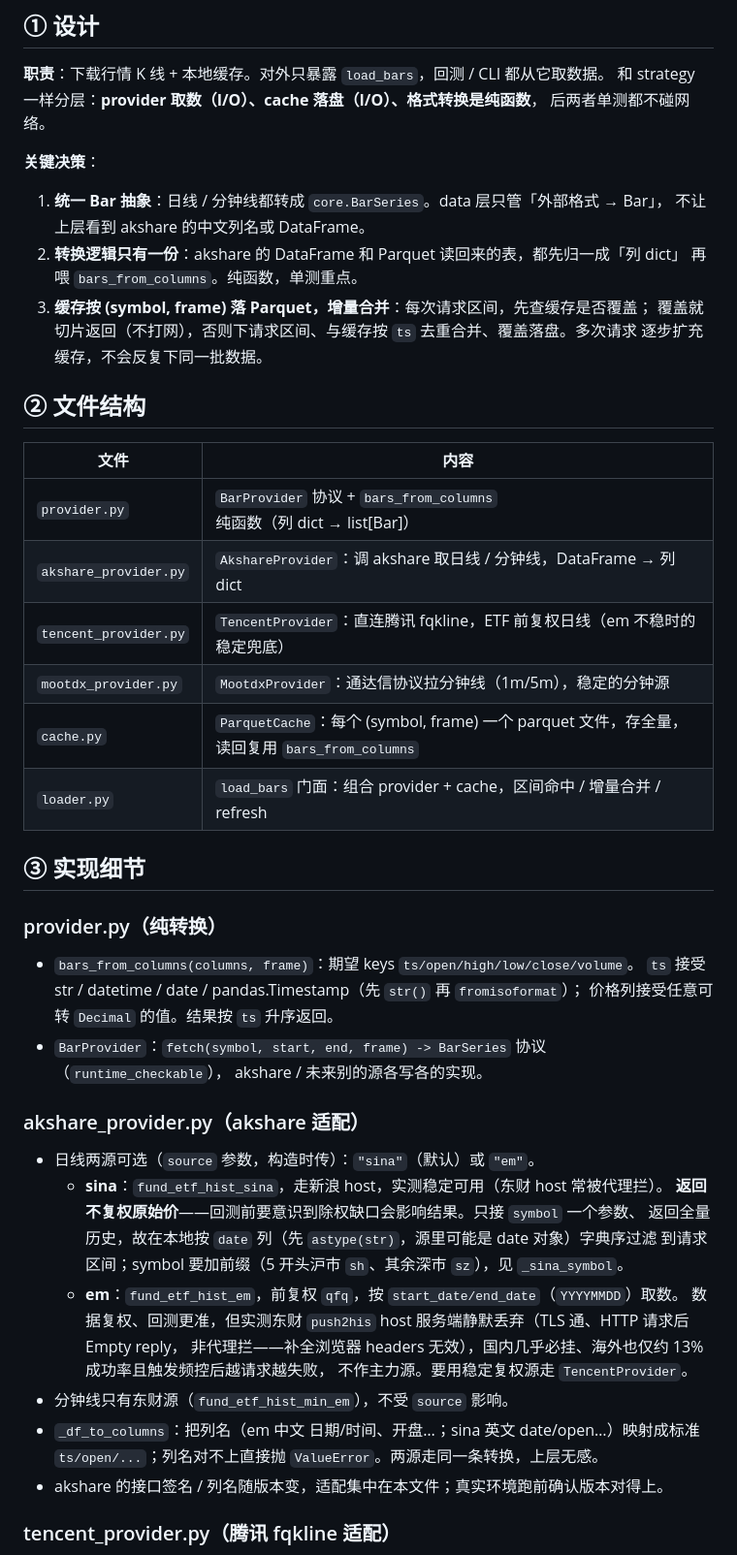
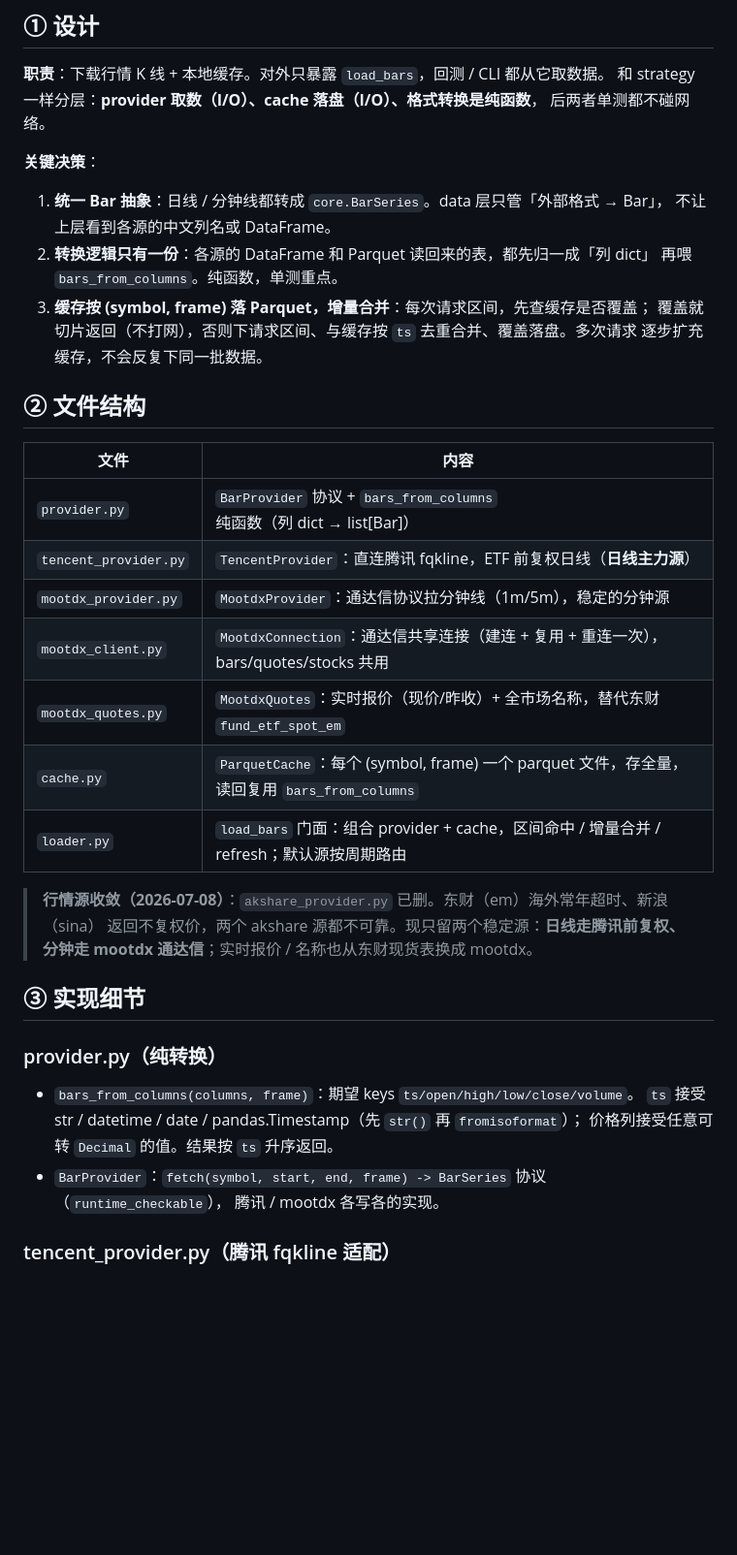
Before and after one commit to evepupil/Vgrid, a Markdown page: docs/模块设计/data.md, the part around one of its changes. Shown at 97% size. GitHub-like rendering; blank space fills up the shorter version.

```diff
--- a/docs/模块设计/data.md
+++ b/docs/模块设计/data.md
@@ -10,8 +10,8 @@
 
 **关键决策**：
 1. **统一 Bar 抽象**：日线 / 分钟线都转成 `core.BarSeries`。data 层只管「外部格式 → Bar」，
-   不让上层看到 akshare 的中文列名或 DataFrame。
-2. **转换逻辑只有一份**：akshare 的 DataFrame 和 Parquet 读回来的表，都先归一成「列 dict」
+   不让上层看到各源的中文列名或 DataFrame。
+2. **转换逻辑只有一份**：各源的 DataFrame 和 Parquet 读回来的表，都先归一成「列 dict」
    再喂 `bars_from_columns`。纯函数，单测重点。
 3. **缓存按 (symbol, frame) 落 Parquet，增量合并**：每次请求区间，先查缓存是否覆盖；
    覆盖就切片返回（不打网），否则下请求区间、与缓存按 `ts` 去重合并、覆盖落盘。多次请求
@@ -22,11 +22,16 @@
 | 文件 | 内容 |
 |---|---|
 | `provider.py` | `BarProvider` 协议 + `bars_from_columns` 纯函数（列 dict → list[Bar]） |
-| `akshare_provider.py` | `AkshareProvider`：调 akshare 取日线 / 分钟线，DataFrame → 列 dict |
-| `tencent_provider.py` | `TencentProvider`：直连腾讯 fqkline，ETF 前复权日线（em 不稳时的稳定兜底） |
+| `tencent_provider.py` | `TencentProvider`：直连腾讯 fqkline，ETF 前复权日线（**日线主力源**） |
 | `mootdx_provider.py` | `MootdxProvider`：通达信协议拉分钟线（1m/5m），稳定的分钟源 |
+| `mootdx_client.py` | `MootdxConnection`：通达信共享连接（建连 + 复用 + 重连一次），bars/quotes/stocks 共用 |
+| `mootdx_quotes.py` | `MootdxQuotes`：实时报价（现价/昨收）+ 全市场名称，替代东财 `fund_etf_spot_em` |
 | `cache.py` | `ParquetCache`：每个 (symbol, frame) 一个 parquet 文件，存全量，读回复用 `bars_from_columns` |
-| `loader.py` | `load_bars` 门面：组合 provider + cache，区间命中 / 增量合并 / refresh |
+| `loader.py` | `load_bars` 门面：组合 provider + cache，区间命中 / 增量合并 / refresh；默认源按周期路由 |
+
+> **行情源收敛（2026-07-08）**：`akshare_provider.py` 已删。东财（em）海外常年超时、新浪（sina）
+> 返回不复权价，两个 akshare 源都不可靠。现只留两个稳定源：**日线走腾讯前复权、分钟走 mootdx
+> 通达信**；实时报价 / 名称也从东财现货表换成 mootdx。
 
 ## ③ 实现细节
 
@@ -35,22 +40,7 @@
   `ts` 接受 str / datetime / date / pandas.Timestamp（先 `str()` 再 `fromisoformat`）；
   价格列接受任意可转 `Decimal` 的值。结果按 `ts` 升序返回。
 - `BarProvider`：`fetch(symbol, start, end, frame) -> BarSeries` 协议（`runtime_checkable`），
-  akshare / 未来别的源各写各的实现。
-
-### akshare_provider.py（akshare 适配）
-- 日线两源可选（`source` 参数，构造时传）：``"sina"``（默认）或 ``"em"``。
-  - **sina**：``fund_etf_hist_sina``，走新浪 host，实测稳定可用（东财 host 常被代理拦）。
-    **返回不复权原始价**——回测前要意识到除权缺口会影响结果。只接 ``symbol`` 一个参数、
-    返回全量历史，故在本地按 ``date`` 列（先 ``astype(str)``，源里可能是 date 对象）字典序过滤
-    到请求区间；symbol 要加前缀（5 开头沪市 ``sh``、其余深市 ``sz``），见 ``_sina_symbol``。
-  - **em**：``fund_etf_hist_em``，前复权 ``qfq``，按 ``start_date/end_date``（``YYYYMMDD``）取数。
-    数据复权、回测更准，但实测东财 ``push2his`` host 服务端静默丢弃（TLS 通、HTTP 请求后 Empty reply，
-    非代理拦——补全浏览器 headers 无效），国内几乎必挂、海外也仅约 13% 成功率且触发频控后越请求越失败，
-    不作主力源。要用稳定复权源走 ``TencentProvider``。
-- 分钟线只有东财源（``fund_etf_hist_min_em``），不受 ``source`` 影响。
-- `_df_to_columns`：把列名（em 中文 日期/时间、开盘…；sina 英文 date/open…）映射成标准
-  `ts/open/...`；列名对不上直接抛 `ValueError`。两源走同一条转换，上层无感。
-- akshare 的接口签名 / 列名随版本变，适配集中在本文件；真实环境跑前确认版本对得上。
+  腾讯 / mootdx 各写各的实现。
 
 ### tencent_provider.py（腾讯 fqkline 适配）
 - 腾讯 ``web.ifzq.gtimg.cn/appstock/app/fqkline/get``，国内实测稳定（连续 8/8 成功）、
```
Also changed, not shown: other parts of docs/模块设计/data.md (+28 -5 lines), docs/模块设计/paper.md (+6 -3 lines).
